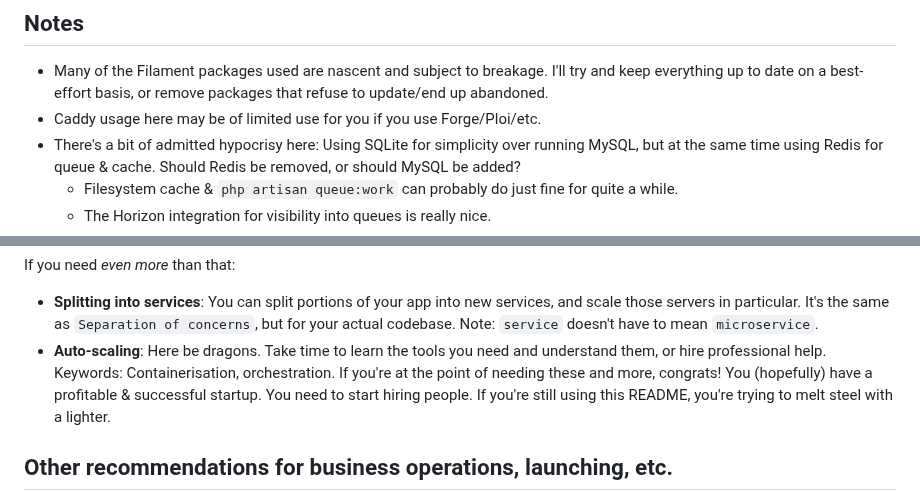
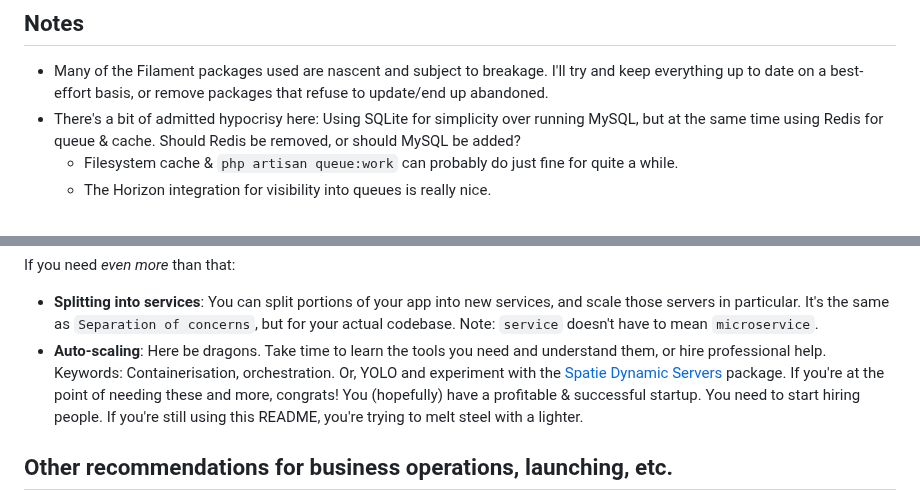
Before and after one commit to nikspyratos/toybox, a Markdown page: README.md, 2 parts joined by grey strips. GitHub-like rendering.

Commit message:
Feat: Spatie dynamic servers recommendation for kicks and giggles

```diff
--- a/README.md
+++ b/README.md
@@ -343,7 +343,6 @@ Switching between Roadrunner and Swoole is simple:
 ## Notes
 
 - Many of the Filament packages used are nascent and subject to breakage. I'll try and keep everything up to date on a best-effort basis, or remove packages that refuse to update/end up abandoned.
-- Caddy usage here may be of limited use for you if you use Forge/Ploi/etc.
 - There's a bit of admitted hypocrisy here: Using SQLite for simplicity over running MySQL, but at the same time using Redis for queue & cache. Should Redis be removed, or should MySQL be added?
   - Filesystem cache & `php artisan queue:work` can probably do just fine for quite a while.
   - The Horizon integration for visibility into queues is really nice.
@@ -366,7 +365,7 @@ You can do all of what is described below with the [infrastructure](#infrastruct
 
 If you need _even more_ than that:
 - **Splitting into services**: You can split portions of your app into new services, and scale those servers in particular. It's the same as `Separation of concerns`, but for your actual codebase. Note: `service` doesn't have to mean `microservice`.
-- **Auto-scaling**: Here be dragons. Take time to learn the tools you need and understand them, or hire professional help. Keywords: Containerisation, orchestration.
+- **Auto-scaling**: Here be dragons. Take time to learn the tools you need and understand them, or hire professional help. Keywords: Containerisation, orchestration. Or, YOLO and experiment with the [Spatie Dynamic Servers](https://spatie.be/docs/laravel-dynamic-servers/v1/introduction) package.
 If you're at the point of needing these and more, congrats! You (hopefully) have a profitable & successful startup. You need to start hiring people. If you're still using this README, you're trying to melt steel with a lighter.
 
 ## Other recommendations for business operations, launching, etc.
```
